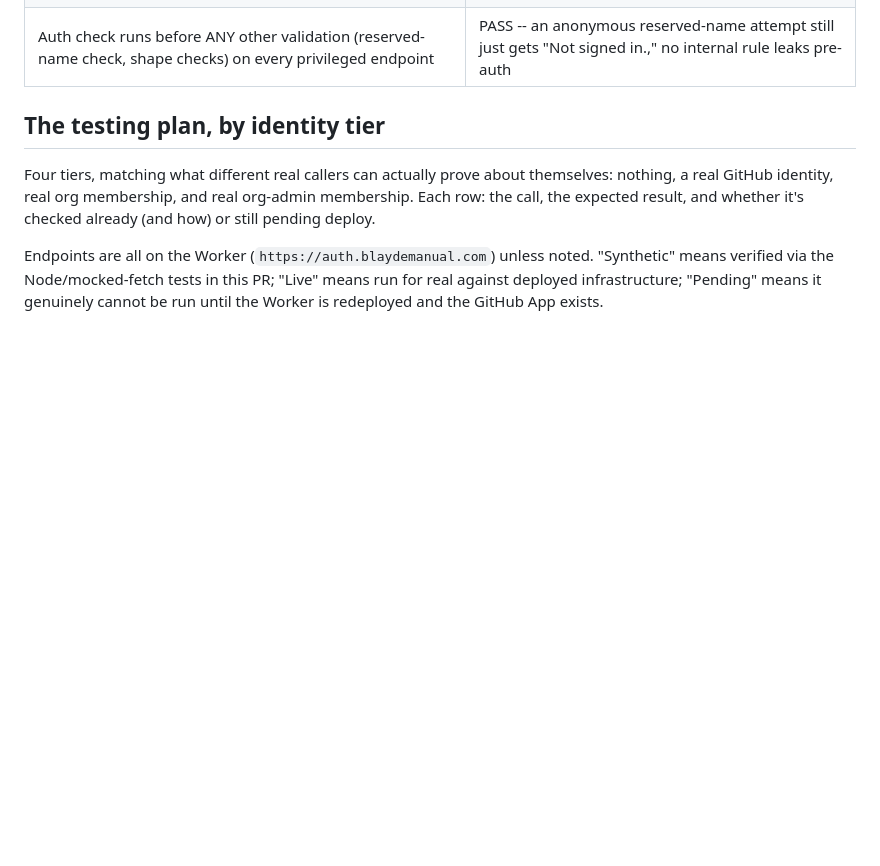
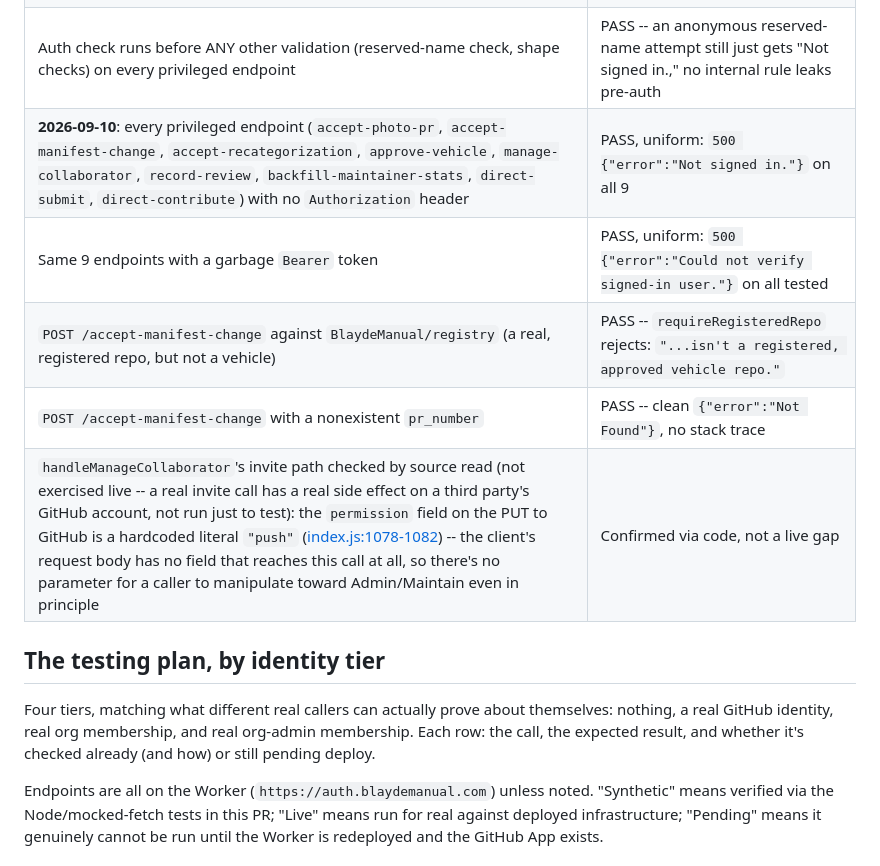
Before and after one commit to BlaydeManual/blayde-manual, a Markdown page: SECURITY-TESTING.md, the part around one of its changes. Drawn GitHub-style; blank space fills up the shorter version.

```diff
--- a/SECURITY-TESTING.md
+++ b/SECURITY-TESTING.md
@@ -180,6 +180,11 @@ now that the new code is confirmed deployed):
 | A nonexistent repo path returns a real 404, not a 200 with fake data (control test) | PASS |
 | `blayde-manual`, `registry`, `vehicle-scaffold` are genuinely public repos today | Confirmed |
 | Auth check runs before ANY other validation (reserved-name check, shape checks) on every privileged endpoint | PASS -- an anonymous reserved-name attempt still just gets "Not signed in.," no internal rule leaks pre-auth |
+| **2026-09-10**: every privileged endpoint (`accept-photo-pr`, `accept-manifest-change`, `accept-recategorization`, `approve-vehicle`, `manage-collaborator`, `record-review`, `backfill-maintainer-stats`, `direct-submit`, `direct-contribute`) with no `Authorization` header | PASS, uniform: `500 {"error":"Not signed in."}` on all 9 |
+| Same 9 endpoints with a garbage `Bearer` token | PASS, uniform: `500 {"error":"Could not verify signed-in user."}` on all tested |
+| `POST /accept-manifest-change` against `BlaydeManual/registry` (a real, registered repo, but not a vehicle) | PASS -- `requireRegisteredRepo` rejects: `"...isn't a registered, approved vehicle repo."` |
+| `POST /accept-manifest-change` with a nonexistent `pr_number` | PASS -- clean `{"error":"Not Found"}`, no stack trace |
+| `handleManageCollaborator`'s invite path checked by source read (not exercised live -- a real invite call has a real side effect on a third party's GitHub account, not run just to test): the `permission` field on the PUT to GitHub is a hardcoded literal `"push"` ([index.js:1078-1082](auth-worker/src/index.js:1078)) -- the client's request body has no field that reaches this call at all, so there's no parameter for a caller to manipulate toward Admin/Maintain even in principle | Confirmed via code, not a live gap |
 
 ## The testing plan, by identity tier
 
```
Also changed, not shown: other parts of SECURITY-TESTING.md (+6 -6 lines).
